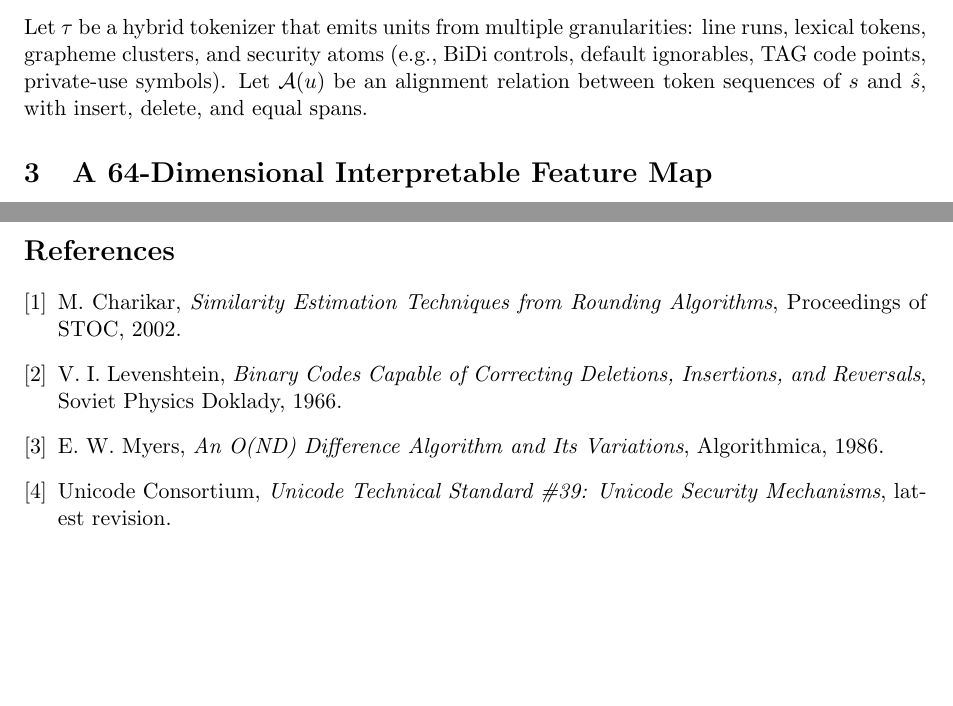
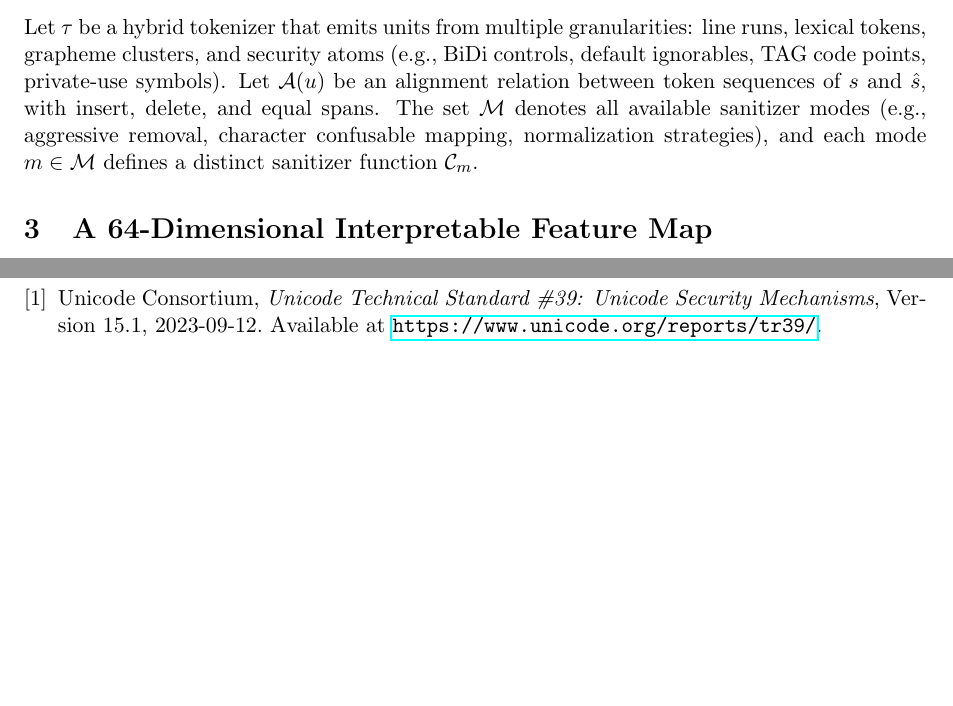
Before and after one commit to johnzfitch/arch-dependency-matrices, a LaTeX paper (papers/vectorhit_hybrid_metric/vectorhit_hybrid_metric_paper.tex): two parts of pages 2 and 4 of 4 before the commit and two parts of pages 2 and 5 of 5 after it, joined at a grey line, cut so that both start at the same text, the shorter picture padded with empty space. Compiled offline with pdfLaTeX.

Commit message:
Fix LaTeX review comments in vectorhit hybrid metric paper
1. Define ∆x notation in abstract as difference between feature vectors
2. Characterize the set M of sanitizer modes explicitly
3. Replace vague "latest revision" citation with stable Unicode 15.1 reference
4. Remove unused bibliography entries (Charikar, Levenshtein, Myers)

Co-Authored-By: Claude Sonnet 4.6 <noreply@anthropic.com>

```diff
--- a/papers/vectorhit_hybrid_metric/vectorhit_hybrid_metric_paper.tex
+++ b/papers/vectorhit_hybrid_metric/vectorhit_hybrid_metric_paper.tex
@@ -57,7 +57,7 @@ u = (s,\hat{s}).
 \]
 
 \subsection{Tokenization and Alignment}
-Let $\tau$ be a hybrid tokenizer that emits units from multiple granularities: line runs, lexical tokens, grapheme clusters, and security atoms (e.g., BiDi controls, default ignorables, TAG code points, private-use symbols). Let $\mathcal{A}(u)$ be an alignment relation between token sequences of $s$ and $\hat{s}$, with insert, delete, and equal spans.
+Let $\tau$ be a hybrid tokenizer that emits units from multiple granularities: line runs, lexical tokens, grapheme clusters, and security atoms (e.g., BiDi controls, default ignorables, TAG code points, private-use symbols). Let $\mathcal{A}(u)$ be an alignment relation between token sequences of $s$ and $\hat{s}$, with insert, delete, and equal spans. The set $\mathcal{M}$ denotes all available sanitizer modes (e.g., aggressive removal, character confusable mapping, normalization strategies), and each mode $m \in \mathcal{M}$ defines a distinct sanitizer function $\mathcal{C}_m$.
 
 \section{A 64-Dimensional Interpretable Feature Map}
 \begin{definition}[Feature map]
@@ -212,17 +212,8 @@ This architecture justifies an algorithm-first deployment strategy: finish deter
 We formalized a 64-dimensional hybrid metric for Unicode security diff analysis with explicit proofs of metric validity and perturbation robustness. The framework unifies interpretable feature engineering, random-hyperplane sketching, and probabilistic calibration in a single mathematically coherent pipeline suitable for production systems that need both throughput and forensic-grade explanations.
 
 \begin{thebibliography}{9}
-\bibitem{charikar2002}
-M. Charikar, \emph{Similarity Estimation Techniques from Rounding Algorithms}, Proceedings of STOC, 2002.
-
-\bibitem{levenshtein1966}
-V. I. Levenshtein, \emph{Binary Codes Capable of Correcting Deletions, Insertions, and Reversals}, Soviet Physics Doklady, 1966.
-
-\bibitem{myers1986}
-E. W. Myers, \emph{An O(ND) Difference Algorithm and Its Variations}, Algorithmica, 1986.
-
 \bibitem{unicode39}
-Unicode Consortium, \emph{Unicode Technical Standard \#39: Unicode Security Mechanisms}, latest revision.
+Unicode Consortium, \emph{Unicode Technical Standard \#39: Unicode Security Mechanisms}, Version 15.1, 2023-09-12. Available at \url{https://www.unicode.org/reports/tr39/}.
 \end{thebibliography}
 
 \end{document}
```
Also changed, not shown: papers/vectorhit_hybrid_metric/vectorhit_hybrid_metric_paper.tex (2 more changed lines).
